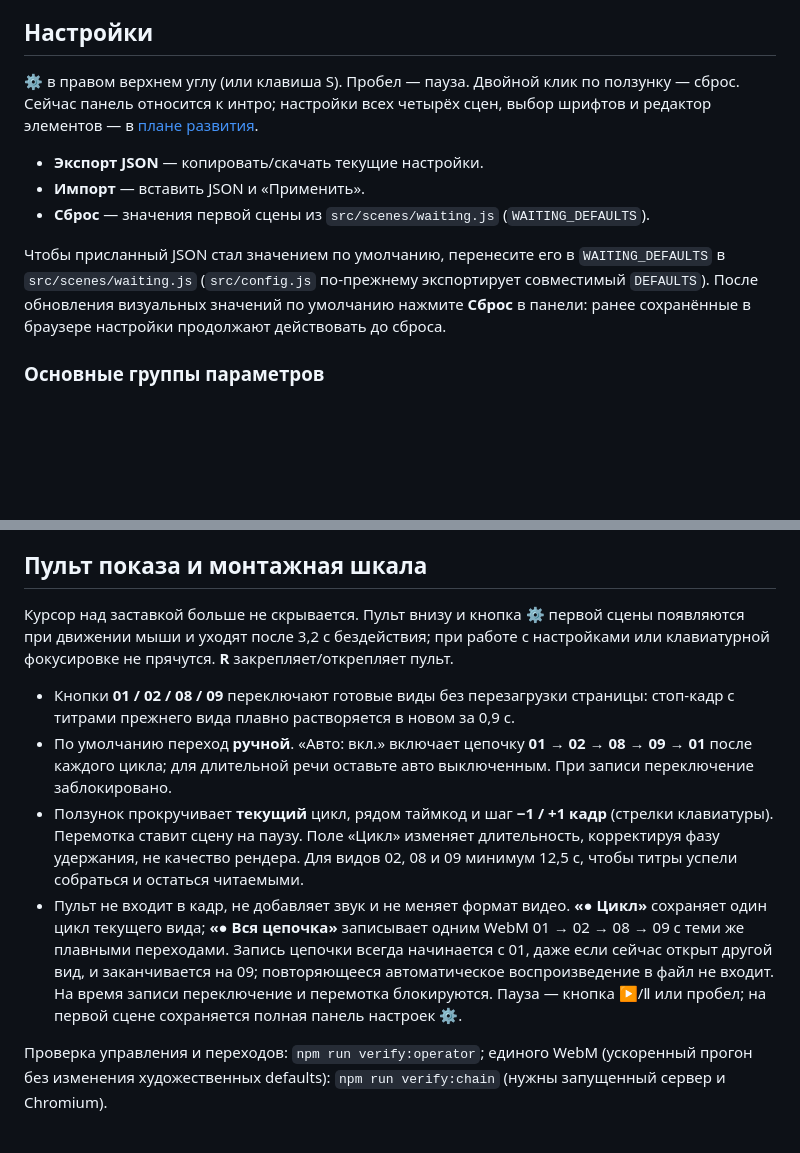
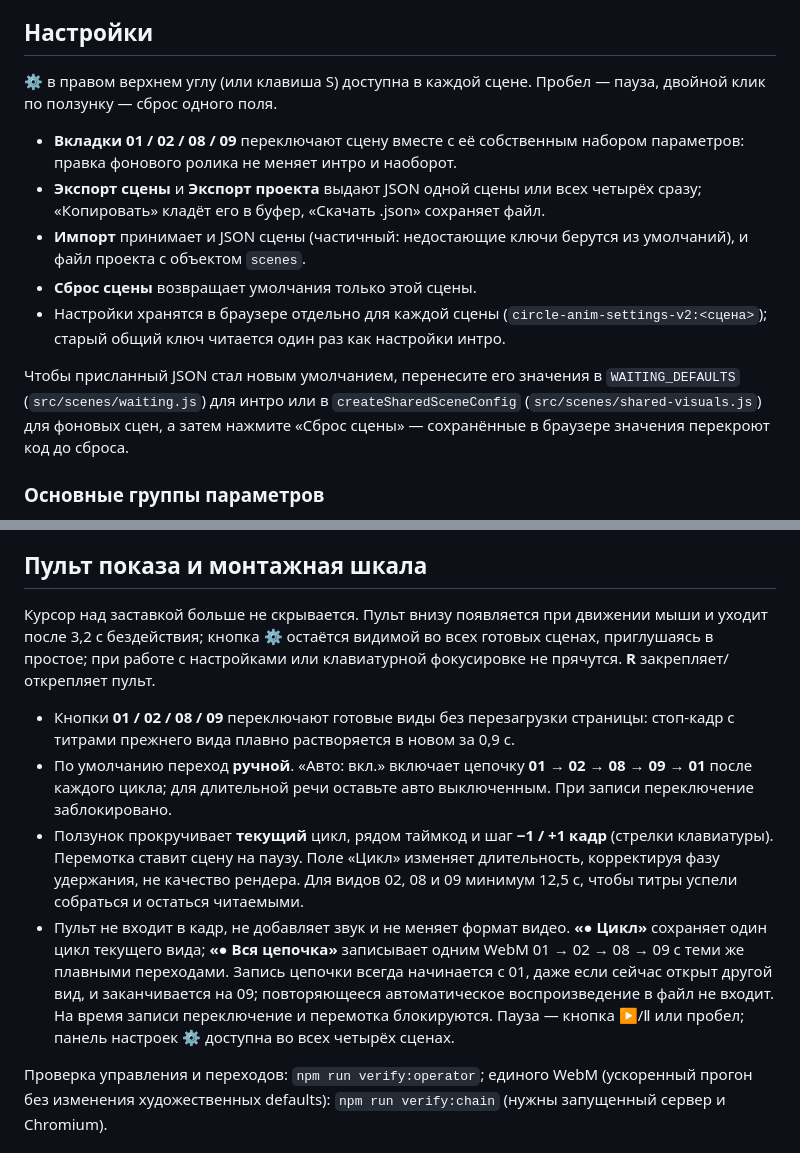
Before and after one commit to Ulyanique/circle.animaation.proto-1, a Markdown page: README.md, 2 parts joined by grey strips. GitHub-like rendering; blank space fills up the shorter version.

Commit message:
Настройки и JSON для каждой готовой сцены
Co-authored-by: arena-agent <297053741+arena-agent@users.noreply.github.com>

```diff
--- a/README.md
+++ b/README.md
@@ -21,14 +21,24 @@
 Цикл интро длится **15,3 с**, а полностью собранная композиция остаётся читаемой около **5,1 с** до начала ухода. Длительности фаз меняются в панели настроек. Другие готовые сцены сохраняют общий золотой язык, последовательность титров и обратный уход, но без стартового светового акцента интро. Время анимации не замедляется при падении частоты кадров.
 
 ## Настройки
-⚙ в правом верхнем углу (или клавиша S). Пробел — пауза. Двойной клик по ползунку — сброс.
-Сейчас панель относится к интро; настройки всех четырёх сцен, выбор шрифтов и редактор элементов — в [плане развития](docs/constructor-plan.md).
-- **Экспорт JSON** — копировать/скачать текущие настройки.
-- **Импорт** — вставить JSON и «Применить».
-- **Сброс** — значения первой сцены из `src/scenes/waiting.js` (`WAITING_DEFAULTS`).
+⚙ в правом верхнем углу (или клавиша S) доступна в каждой сцене. Пробел — пауза,
+двойной клик по ползунку — сброс одного поля.
 
-Чтобы присланный JSON стал значением по умолчанию, перенесите его в `WAITING_DEFAULTS` в `src/scenes/waiting.js` (`src/config.js` по-прежнему экспортирует совместимый `DEFAULTS`).
-После обновления визуальных значений по умолчанию нажмите **Сброс** в панели: ранее сохранённые в браузере настройки продолжают действовать до сброса.
+- **Вкладки 01 / 02 / 08 / 09** переключают сцену вместе с её собственным набором
+  параметров: правка фонового ролика не меняет интро и наоборот.
+- **Экспорт сцены** и **Экспорт проекта** выдают JSON одной сцены или всех четырёх
+  сразу; «Копировать» кладёт его в буфер, «Скачать .json» сохраняет файл.
+- **Импорт** принимает и JSON сцены (частичный: недостающие ключи берутся из
+  умолчаний), и файл проекта с объектом `scenes`.
+- **Сброс сцены** возвращает умолчания только этой сцены.
+- Настройки хранятся в браузере отдельно для каждой сцены
+  (`circle-anim-settings-v2:<сцена>`); старый общий ключ читается один раз как
+  настройки интро.
+
+Чтобы присланный JSON стал новым умолчанием, перенесите его значения в
+`WAITING_DEFAULTS` (`src/scenes/waiting.js`) для интро или в
+`createSharedSceneConfig` (`src/scenes/shared-visuals.js`) для фоновых сцен, а затем
+нажмите «Сброс сцены» — сохранённые в браузере значения перекроют код до сброса.
 
 ### Основные группы параметров
 - `logo.depth`, `logo.bevel`, `logo.outlineWidthPx` — толщина логотипа, скос и контур (логотип растёт во время проявления).
@@ -48,12 +58,12 @@
 
 ## Пульт показа и монтажная шкала
 
-Курсор над заставкой больше не скрывается. Пульт внизу и кнопка ⚙ первой сцены появляются при движении мыши и уходят после 3,2 с бездействия; при работе с настройками или клавиатурной фокусировке не прячутся. **R** закрепляет/открепляет пульт.
+Курсор над заставкой больше не скрывается. Пульт внизу появляется при движении мыши и уходит после 3,2 с бездействия; кнопка ⚙ остаётся видимой во всех готовых сценах, приглушаясь в простое; при работе с настройками или клавиатурной фокусировке не прячутся. **R** закрепляет/открепляет пульт.
 
 - Кнопки **01 / 02 / 08 / 09** переключают готовые виды без перезагрузки страницы: стоп-кадр с титрами прежнего вида плавно растворяется в новом за 0,9 с.
 - По умолчанию переход **ручной**. «Авто: вкл.» включает цепочку **01 → 02 → 08 → 09 → 01** после каждого цикла; для длительной речи оставьте авто выключенным. При записи переключение заблокировано.
 - Ползунок прокручивает **текущий** цикл, рядом таймкод и шаг **−1 / +1 кадр** (стрелки клавиатуры). Перемотка ставит сцену на паузу. Поле «Цикл» изменяет длительность, корректируя фазу удержания, не качество рендера. Для видов 02, 08 и 09 минимум 12,5 с, чтобы титры успели собраться и остаться читаемыми.
-- Пульт не входит в кадр, не добавляет звук и не меняет формат видео. **«● Цикл»** сохраняет один цикл текущего вида; **«● Вся цепочка»** записывает одним WebM 01 → 02 → 08 → 09 с теми же плавными переходами. Запись цепочки всегда начинается с 01, даже если сейчас открыт другой вид, и заканчивается на 09; повторяющееся автоматическое воспроизведение в файл не входит. На время записи переключение и перемотка блокируются. Пауза — кнопка ▶/Ⅱ или пробел; на первой сцене сохраняется полная панель настроек ⚙.
+- Пульт не входит в кадр, не добавляет звук и не меняет формат видео. **«● Цикл»** сохраняет один цикл текущего вида; **«● Вся цепочка»** записывает одним WebM 01 → 02 → 08 → 09 с теми же плавными переходами. Запись цепочки всегда начинается с 01, даже если сейчас открыт другой вид, и заканчивается на 09; повторяющееся автоматическое воспроизведение в файл не входит. На время записи переключение и перемотка блокируются. Пауза — кнопка ▶/Ⅱ или пробел; панель настроек ⚙ доступна во всех четырёх сценах.
 
 Проверка управления и переходов: `npm run verify:operator`; единого WebM (ускоренный прогон без изменения художественных defaults): `npm run verify:chain` (нужны запущенный сервер и Chromium).
 
```
Also changed, not shown: docs/architecture.md (+4 -2 lines), docs/constructor-plan.md (+11 -8 lines), docs/settings-panel.jpg (added), 13 other files.
